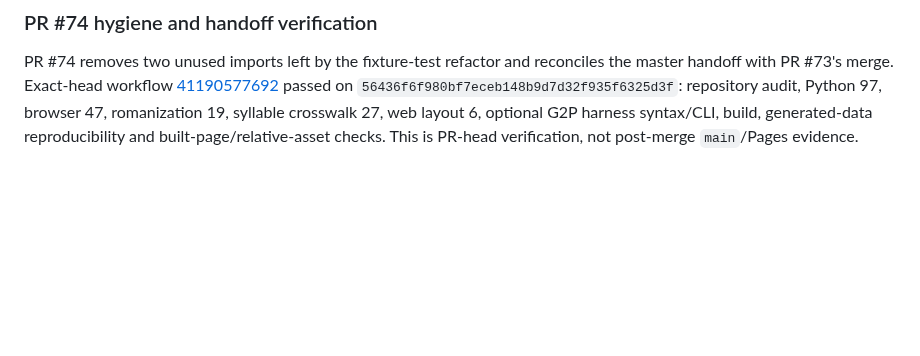
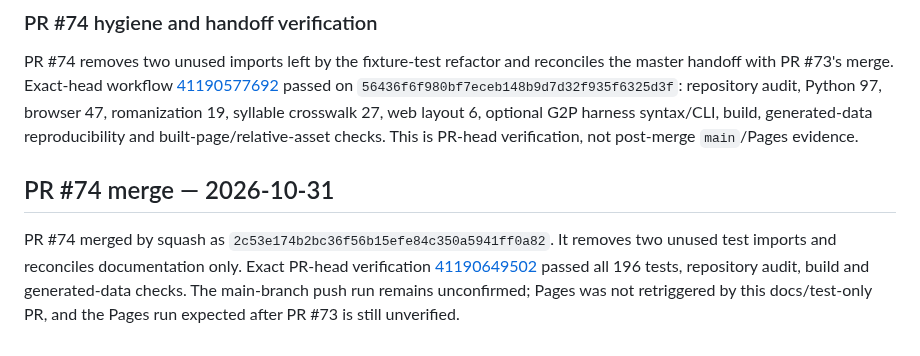
Before and after one commit to ClippyFirst/Lao-Ukrainian-Phonetic-System, a Markdown page: docs/final-audit.md, the part around the change. Rendered like a GitHub page; blank space fills up the shorter version.

Commit message:
docs(audit): record PR 74 merge

```diff
--- a/docs/final-audit.md
+++ b/docs/final-audit.md
@@ -169,3 +169,7 @@ Post-merge `main` verification and Pages deployment are **unconfirmed**, not fai
 ### PR #74 hygiene and handoff verification
 
 PR #74 removes two unused imports left by the fixture-test refactor and reconciles the master handoff with PR #73's merge. Exact-head workflow [41190577692](https://github.com/ClippyFirst/Lao-Ukrainian-Phonetic-System/actions/runs/41190577692) passed on `56436f6f980bf7eceb148b9d7d32f935f6325d3f`: repository audit, Python 97, browser 47, romanization 19, syllable crosswalk 27, web layout 6, optional G2P harness syntax/CLI, build, generated-data reproducibility and built-page/relative-asset checks. This is PR-head verification, not post-merge `main`/Pages evidence.
+
+## PR #74 merge — 2026-10-31
+
+PR #74 merged by squash as `2c53e174b2bc36f56b15efe84c350a5941ff0a82`. It removes two unused test imports and reconciles documentation only. Exact PR-head verification [41190649502](https://github.com/ClippyFirst/Lao-Ukrainian-Phonetic-System/actions/runs/41190649502) passed all 196 tests, repository audit, build and generated-data checks. The main-branch push run remains unconfirmed; Pages was not retriggered by this docs/test-only PR, and the Pages run expected after PR #73 is still unverified.
```
